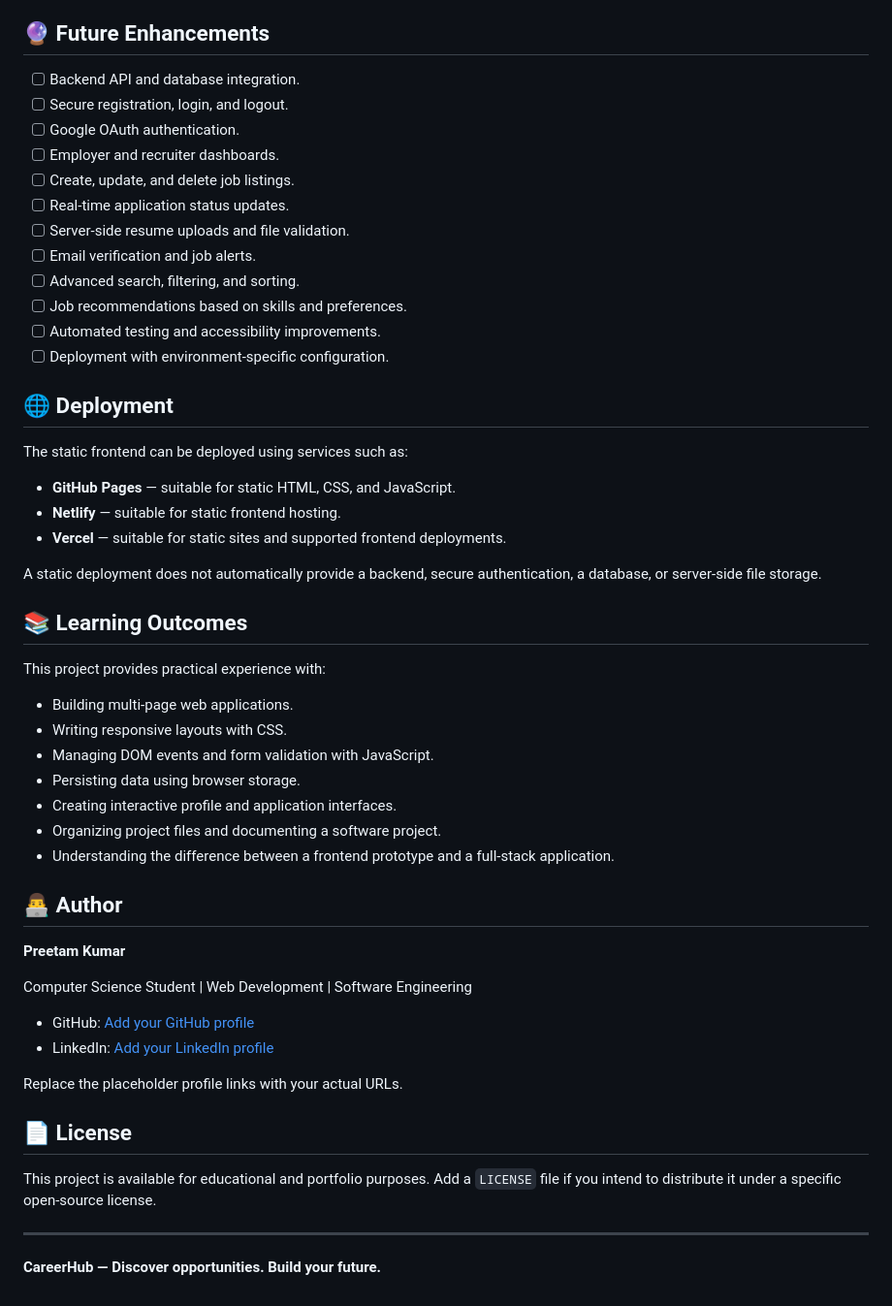
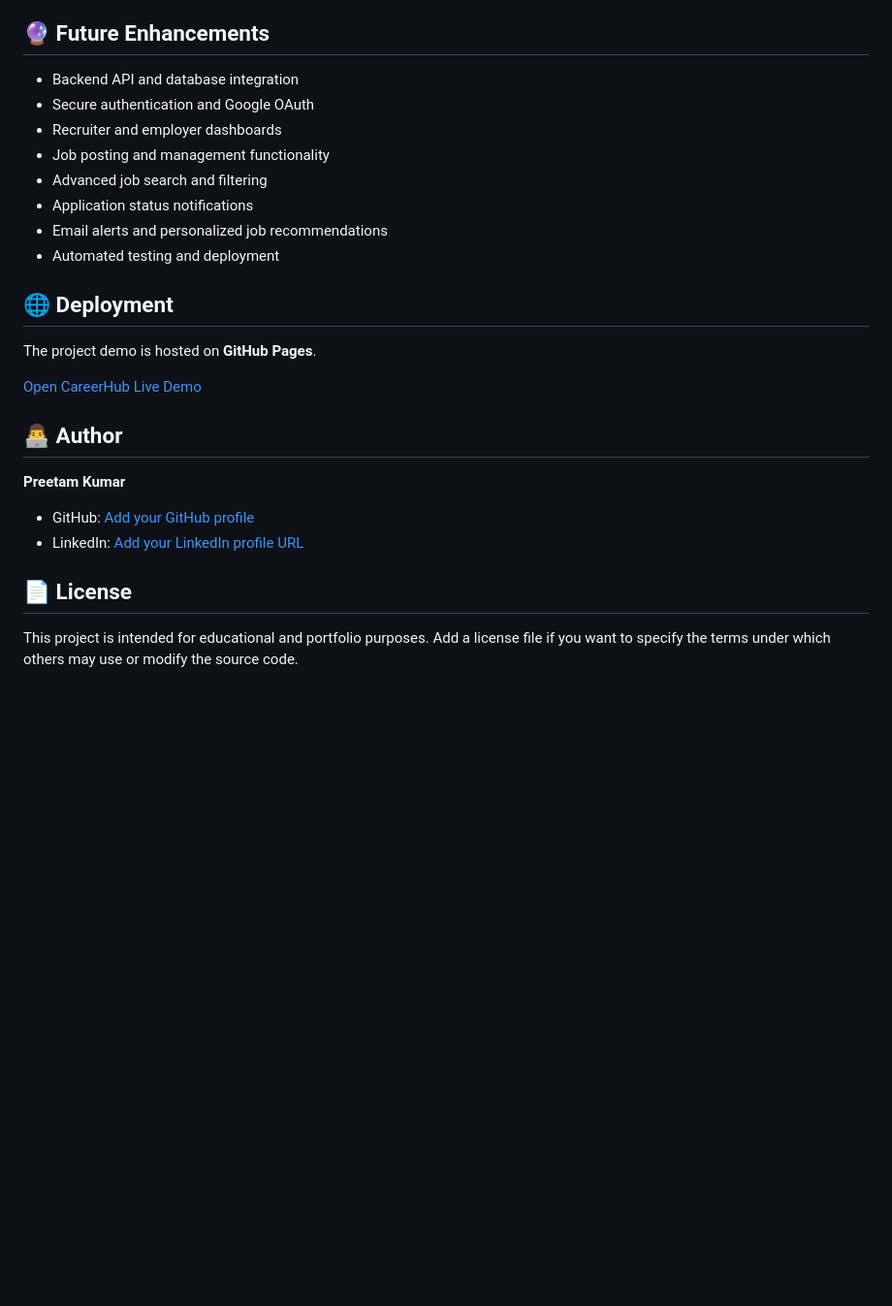
Before and after one commit to PreetamKumar9/Month_02_Intern_JOB_PORTAL_SYSTEM, a Markdown page: README.md, the part around one of its changes. Shown at 97% size. Rendered like a GitHub page; blank space fills up the shorter version.

```diff
--- a/README.md
+++ b/README.md
@@ -135,56 +71,28 @@ For a production deployment, consider a backend API, a database, secure session
 
 ## 🔮 Future Enhancements
 
-- [ ] Backend API and database integration.
-- [ ] Secure registration, login, and logout.
-- [ ] Google OAuth authentication.
-- [ ] Employer and recruiter dashboards.
-- [ ] Create, update, and delete job listings.
-- [ ] Real-time application status updates.
-- [ ] Server-side resume uploads and file validation.
-- [ ] Email verification and job alerts.
-- [ ] Advanced search, filtering, and sorting.
-- [ ] Job recommendations based on skills and preferences.
-- [ ] Automated testing and accessibility improvements.
-- [ ] Deployment with environment-specific configuration.
+- Backend API and database integration
+- Secure authentication and Google OAuth
+- Recruiter and employer dashboards
+- Job posting and management functionality
+- Advanced job search and filtering
+- Application status notifications
+- Email alerts and personalized job recommendations
+- Automated testing and deployment
 
 ## 🌐 Deployment
 
-The static frontend can be deployed using services such as:
+The project demo is hosted on **GitHub Pages**.
 
-- **GitHub Pages** — suitable for static HTML, CSS, and JavaScript.
-- **Netlify** — suitable for static frontend hosting.
-- **Vercel** — suitable for static sites and supported frontend deployments.
-
-A static deployment does not automatically provide a backend, secure authentication, a database, or server-side file storage.
-
-## 📚 Learning Outcomes
-
-This project provides practical experience with:
-
-- Building multi-page web applications.
-- Writing responsive layouts with CSS.
-- Managing DOM events and form validation with JavaScript.
-- Persisting data using browser storage.
-- Creating interactive profile and application interfaces.
-- Organizing project files and documenting a software project.
-- Understanding the difference between a frontend prototype and a full-stack application.
+[Open CareerHub Live Demo](https://preetamkumar9.github.io/Month_02_Intern_JOB_PORTAL_SYSTEM/)
 
 ## 👨‍💻 Author
 
 **Preetam Kumar**
 
-Computer Science Student | Web Development | Software Engineering
-
-- GitHub: [Add your GitHub profile](https://github.com/)
-- LinkedIn: [Add your LinkedIn profile](https://www.linkedin.com/)
-
-Replace the placeholder profile links with your actual URLs.
+- GitHub: [Add your GitHub profile](https://github.com/preetamkumar9)
+- LinkedIn: [Add your LinkedIn profile URL](https://www.linkedin.com/)
 
 ## 📄 License
 
-This project is available for educational and portfolio purposes. Add a `LICENSE` file if you intend to distribute it under a specific open-source license.
-
----
-
-**CareerHub — Discover opportunities. Build your future.**
+This project is intended for educational and portfolio purposes. Add a license file if you want to specify the terms under which others may use or modify the source code.
```
Also changed, not shown: other parts of README.md (+43 -107 lines).
